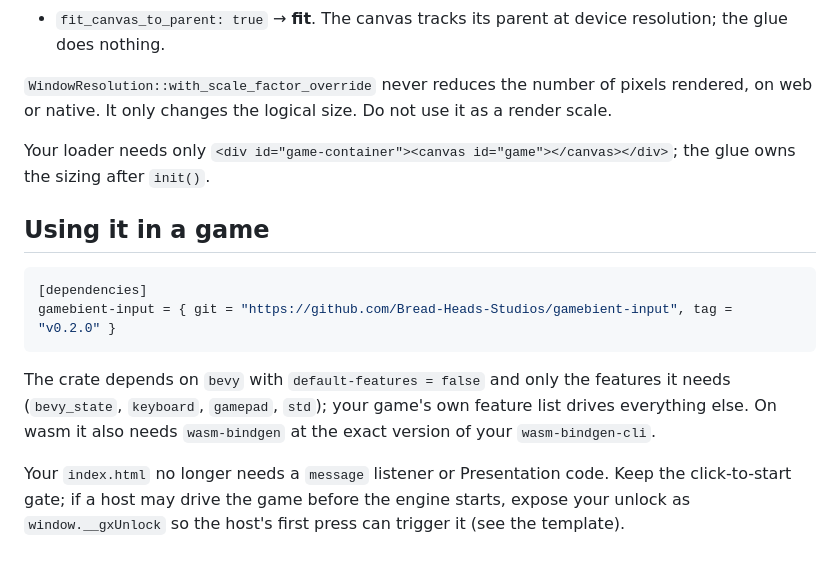
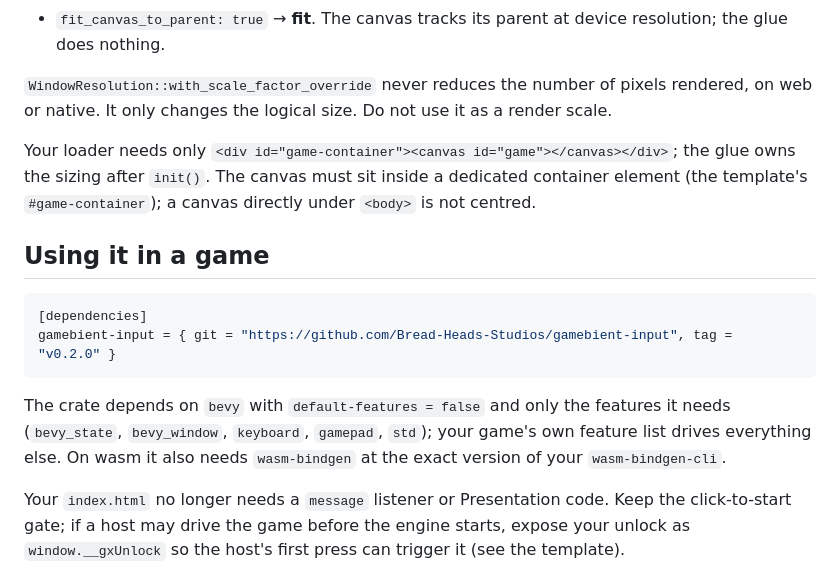
Before and after one commit to Bread-Heads-Studios/gamebient-input, a Markdown page: README.md, the part around the change. Drawn GitHub-style.

Commit message:
docs: bevy_window in the feature list, container requirement for the canvas
README's feature list under "Using it in a game" still said bevy_state,
keyboard, gamepad, std — Cargo.toml has carried bevy_window (needed for
CanvasPolicy/PrimaryWindow) since 0.2.0. Also note that the canvas needs
a dedicated container element; directly under <body> it won't be
centred by the pinned-canvas letterboxing.

(The Cargo.toml dependency comment already picked up the bevy_window
mention in the previous commit, alongside the new log dependency.)

Co-Authored-By: Claude Fable 5.1 <noreply@anthropic.com>

````diff
--- a/README.md
+++ b/README.md
@@ -59,7 +59,7 @@ The plugin reads your `Window` and records a `CanvasPolicy`:
 
 `WindowResolution::with_scale_factor_override` never reduces the number of pixels rendered, on web or native. It only changes the logical size. Do not use it as a render scale.
 
-Your loader needs only `<div id="game-container"><canvas id="game"></canvas></div>`; the glue owns the sizing after `init()`.
+Your loader needs only `<div id="game-container"><canvas id="game"></canvas></div>`; the glue owns the sizing after `init()`. The canvas must sit inside a dedicated container element (the template's `#game-container`); a canvas directly under `<body>` is not centred.
 
 ## Using it in a game
 
@@ -68,7 +68,7 @@ Your loader needs only `<div id="game-container"><canvas id="game"></canvas></di
 gamebient-input = { git = "https://github.com/Bread-Heads-Studios/gamebient-input", tag = "v0.2.0" }
 ```
 
-The crate depends on `bevy` with `default-features = false` and only the features it needs (`bevy_state`, `keyboard`, `gamepad`, `std`); your game's own feature list drives everything else. On wasm it also needs `wasm-bindgen` at the exact version of your `wasm-bindgen-cli`.
+The crate depends on `bevy` with `default-features = false` and only the features it needs (`bevy_state`, `bevy_window`, `keyboard`, `gamepad`, `std`); your game's own feature list drives everything else. On wasm it also needs `wasm-bindgen` at the exact version of your `wasm-bindgen-cli`.
 
 Your `index.html` no longer needs a `message` listener or Presentation code. Keep the click-to-start gate; if a host may drive the game before the engine starts, expose your unlock as `window.__gxUnlock` so the host's first press can trigger it (see the template).
 
````
